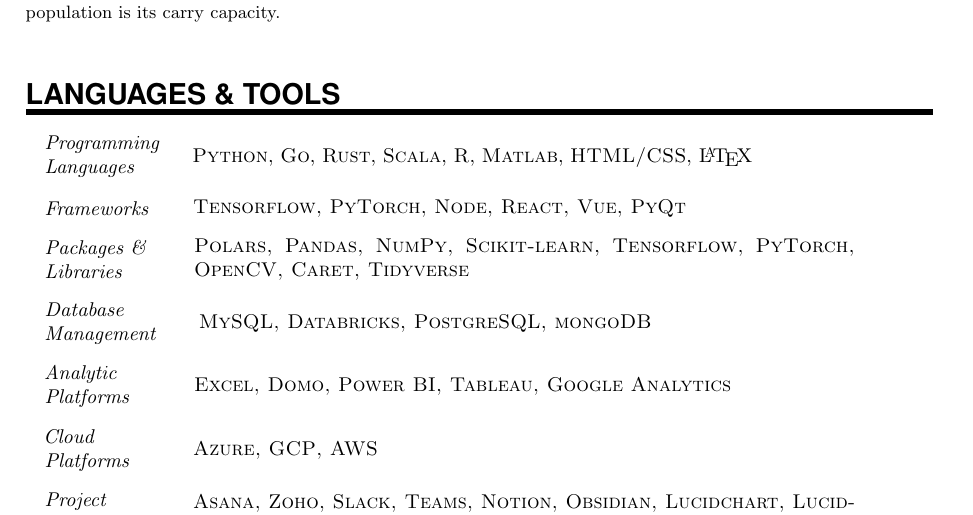
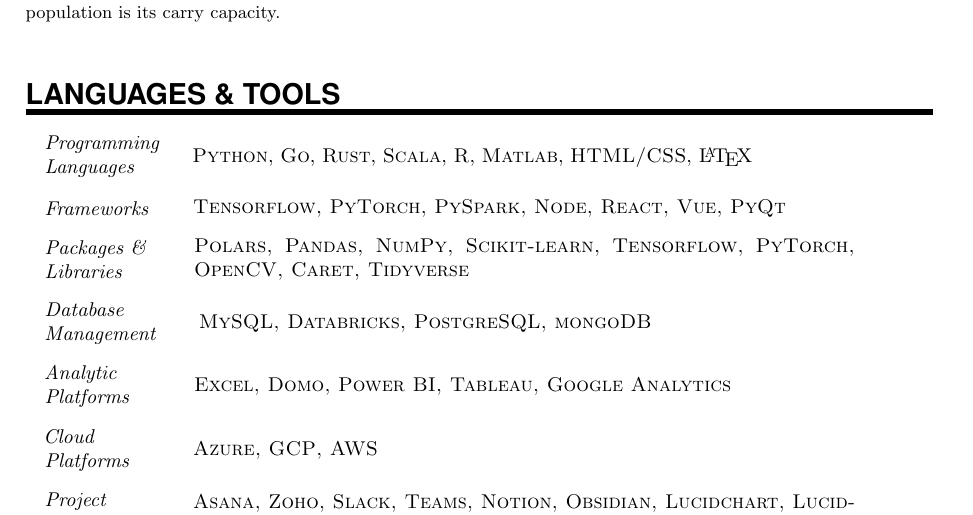
Before and after one commit to ConnorLAdams/Curriculum-Vitae, a LaTeX document (main.tex): part of page 3 of 4, cut so that both start at the same text. Compiled offline with pdfLaTeX.

Commit message:
add pyspark framework

```diff
--- a/main.tex
+++ b/main.tex
@@ -395,7 +395,7 @@
 
 \sepspace
 
-\MySkillsSection{Frameworks}{\textsc{Tensorflow, PyTorch, Node, React, Vue, PyQt}}
+\MySkillsSection{Frameworks}{\textsc{Tensorflow, PyTorch, PySpark, Node, React, Vue, PyQt}}
 
 \MySkillsSection{Packages \&\\ Libraries}{\textsc{Polars, Pandas, NumPy, Scikit-learn, Tensorflow, PyTorch, OpenCV, Caret, Tidyverse}}
 
```
Also changed, not shown: main.pdf.
